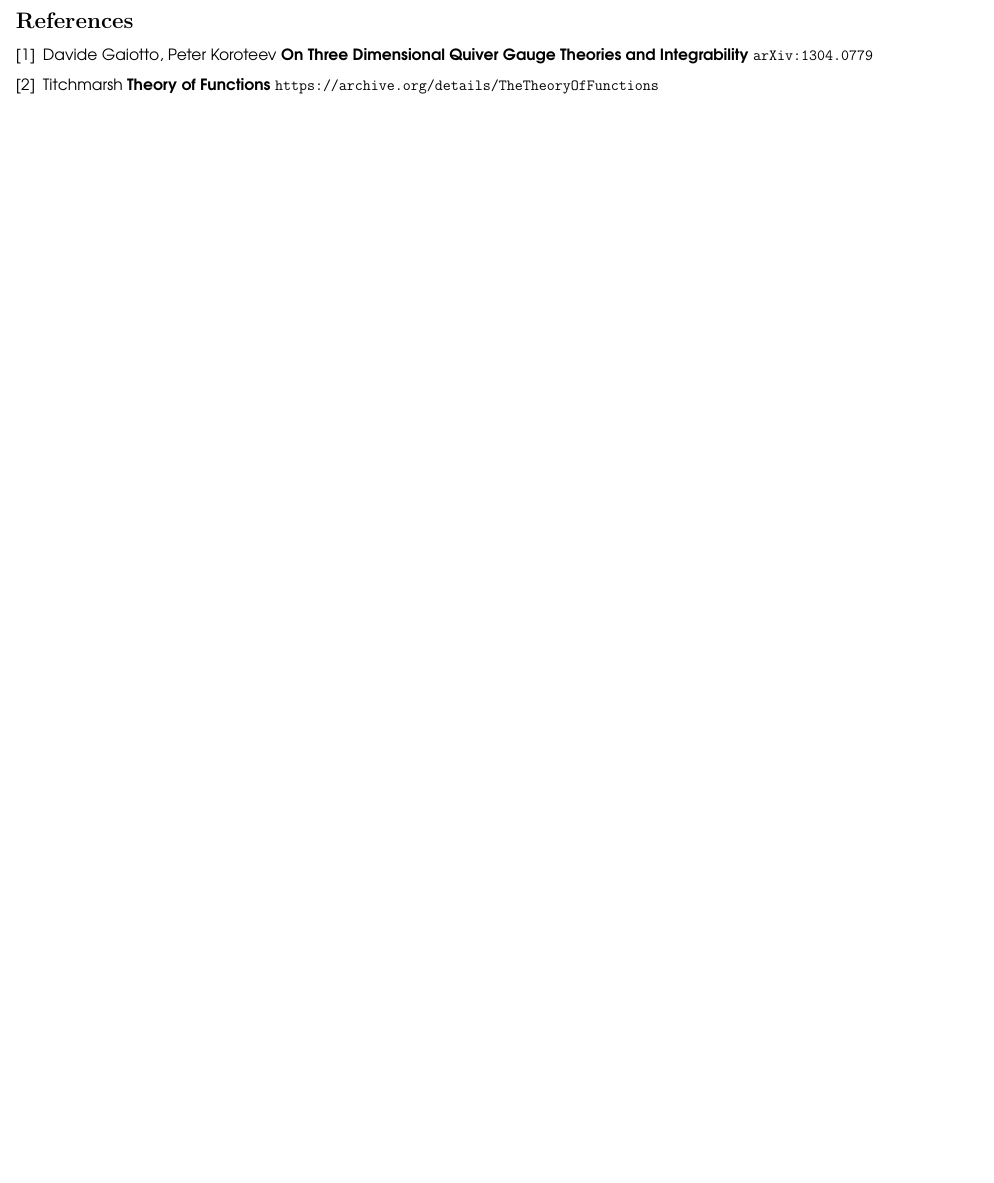
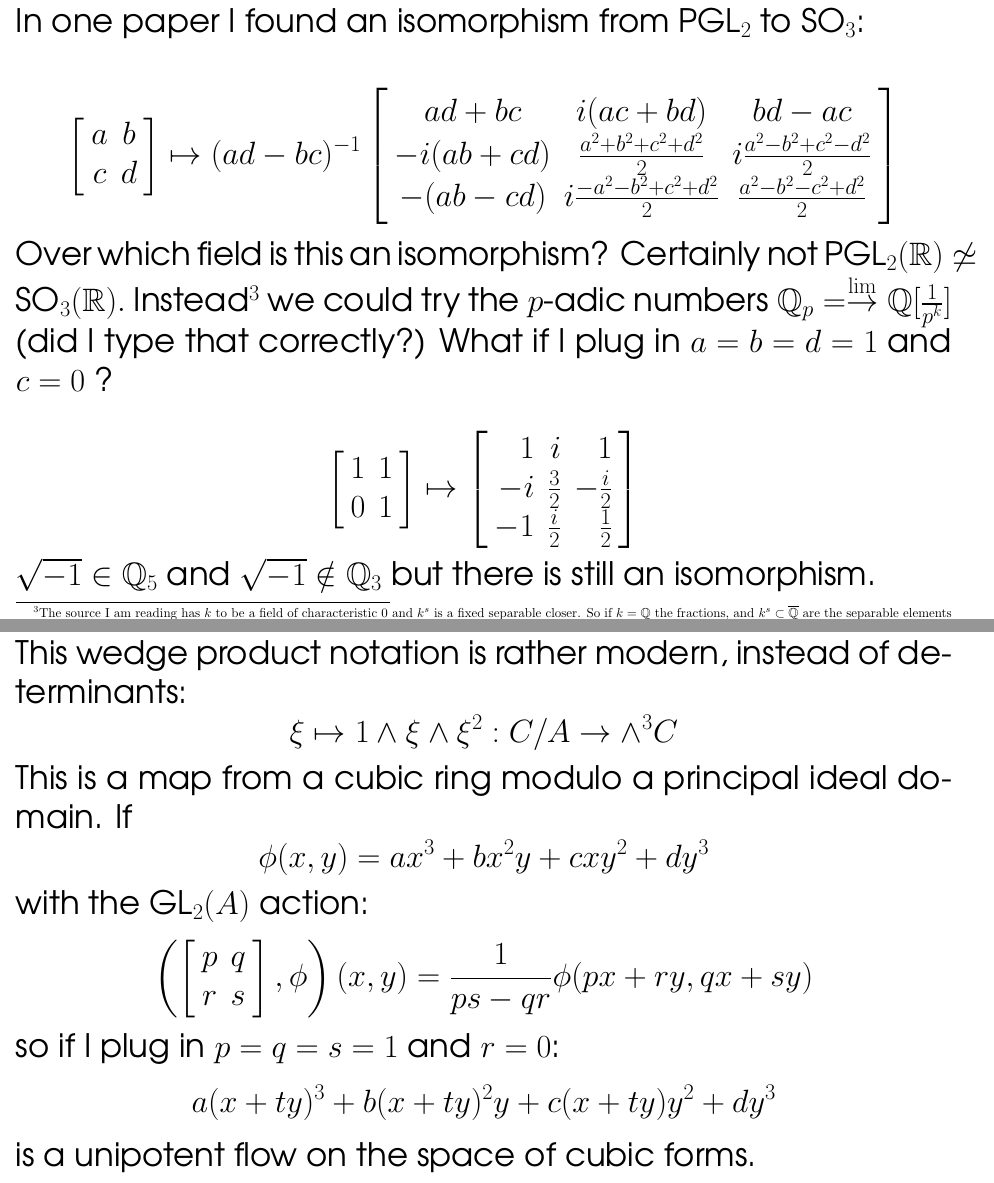
Before and after one commit to mango314/math-blog, a LaTeX document (080216-unipotent-flows.tex): part of page 4 of 4 before the commit and two parts of pages 5 and 6 of 8 after it, the two joined at a grey line, cut at the place of the change, the shorter picture padded with empty space. Compiled offline with pdfLaTeX.

Commit message:
examples of (x,y) -> (x+y,y) is mixing

```diff
--- a/080216-unipotent-flows.tex
+++ b/080216-unipotent-flows.tex
@@ -85,3 +85,43 @@ This in turn has to do with Euclid's Elements.  The shear preserves area, these
 \noindent Our goal is to try to express some of these ``entropy" considerations in simple language.  And I need to re-write all of these statements since I am not an expert on Ratner Theorem.
 
 
+\newpage
+
+\noindent \textbf{Instances of $(x,y) \to (x+y,y)$ in number theory} \\ \\
+In one paper I found an isomorphism from $\text{PGL}_2$ to $\text{SO}_3$:
+
+$$ \left[\begin{array}{cc}
+a & b \\ c & d \end{array} \right] \mapsto (ad-bc)^{-1}
+\left[ \begin{array}{ccc}
+ad + bc & i(ac+bd) & bd-ac \\
+-i(ab+cd) & \frac{a^2 + b^2 + c^2 + d^2}{2}
+& i \frac{a^2 - b^2 + c^2 - d^2}{2} \\
+-(ab-cd) & i \frac{-a^2 - b^2 + c^2 + d^2}{2} &
+\frac{a^2 - b^2 - c^2 + d^2}{2} \end{array}\right]$$
+Over which field is this an isomorphism?  Certainly not $\text{PGL}_2(\mathbb{R}) \not \simeq \text{SO}_3(\mathbb{R}).$  Instead\footnote{The source I am reading has $k$ to be a field of characteristic $0$ and $k^s$ is a fixed separable closer.  So if $k = \mathbb{Q}$ the fractions, and $k^s \subset \overline{\mathbb{Q}}$ are the separable elements of the algebraic closure.  This is a humungous field instead I pick anything with $\mathbb{Q}(\sqrt{2}, i) = \mathbb{Q}[x,y]/(x^2 - 2, y^2 + 1)$} we could try the $p$-adic numbers $ \mathbb{Q}_p = \stackrel{\lim}{\to} \mathbb{Q}[\frac{1}{p^k}] $ (did I type that correctly?) What if I plug in $a = b = d = 1$ and $c = 0$ ?
+
+$$ \left[\begin{array}{cc}
+1 & 1 \\ 0 & 1 \end{array} \right] \mapsto
+\left[ \begin{array}{rrr}
+1 & i & 1 \\
+-i & \frac{3}{2}
+&  -\frac{i}{2} \\
+-1 &  \frac{i}{2} &
+\frac{1}{2} \end{array}\right]$$
+$\sqrt{-1} \in \mathbb{Q}_5$ and $\sqrt{-1}\notin \mathbb{Q}_3$ but there is still an isomorphism.
+\newpage
+
+
+\noindent \textbf{Instances of $(x,y) \to (x+y,y)$ in number theory} \\ \\
+This wedge product notation is rather modern, instead of determinants:
+$$ \xi \mapsto 1 \wedge \xi \wedge \xi^2 : C / A \to \wedge^3 C $$
+This is a map from a cubic ring modulo a principal ideal domain.  If
+$$ \phi(x,y) = ax^3 + bx^2 y + c xy^2 + dy^3$$
+with the $\text{GL}_2(A)$ action:
+$$ \left(\left[
+\begin{array}{cc} p & q \\ r & s\end{array}
+\right], \phi \right)(x,y) = \frac{1}{ps-qr}\phi(px + ry, qx + sy) $$
+so if I plug in $p=q=s=1$ and $r = 0$:
+$$ a(x+ty)^3 + b(x+ty)^2 y + c(x+ty)y^2 + dy^3 $$
+is a unipotent flow on the space of cubic forms.
+\newpage
@@ -89,6 +135,5 @@ This in turn has to do with Euclid's Elements.  The shear preserves area, these
 
 \begin{thebibliography}{}
 
-\item Davide Gaiotto, Peter Koroteev \textbf{On Three Dimensional Quiver Gauge Theories and Integrability} \texttt{arXiv:1304.0779}
+\item Evan M. O'Dorney	 \textbf{A remarkable identity in class numbers of cubic rings.} \texttt{arXiv:1608.00166}
 
-\item Titchmarsh \textbf{Theory of Functions} \texttt{https://archive.org/details/TheTheoryOfFunctions}
```
Also changed, not shown: 080216-unipotent-flows.pdf, 080216-unipotent-flows.tex (11 more changed lines).
